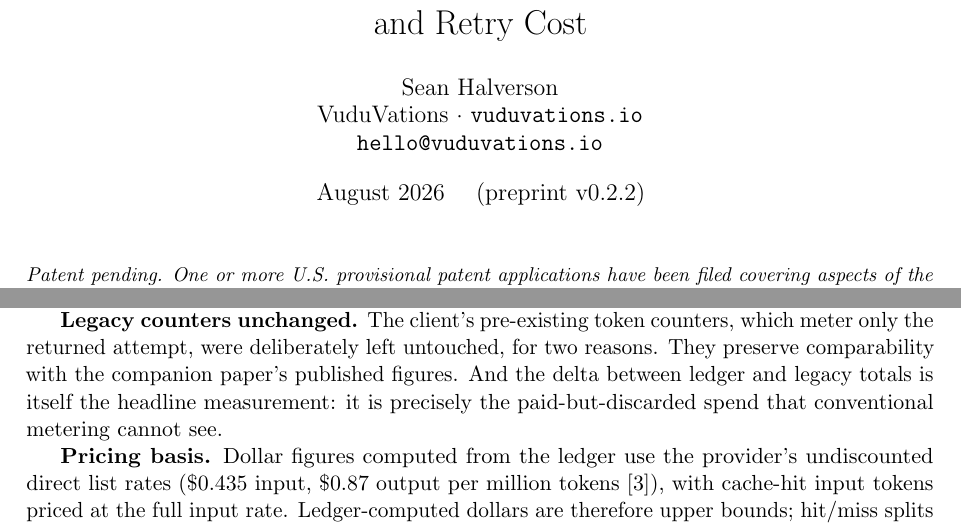
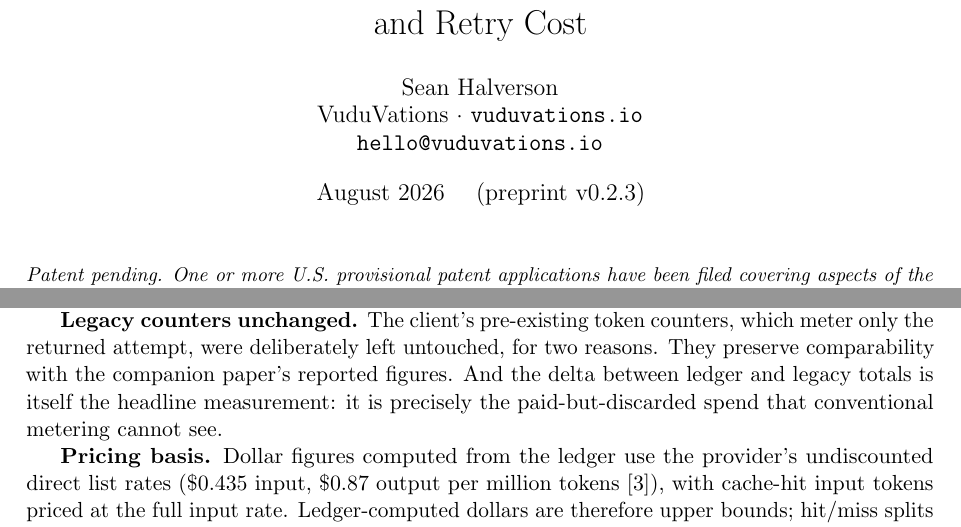
Before and after one commit to VuduVations/mcos-economic-integrity, a LaTeX paper (main.tex): two parts of pages 1 and 5 of 12, joined at a grey line, cut so that both start at the same text. Compiled offline with pdfLaTeX.

Commit message:
v0.2.3: 'published figures' -> 'reported figures' (companion paper not yet published)
Co-Authored-By: Claude Fable 5 <noreply@anthropic.com>

```diff
--- a/main.tex
+++ b/main.tex
@@ -18,7 +18,7 @@ Measuring Attempt Amplification, Discarded Reasoning,\\
 and Retry Cost}
 
 \author{Sean Halverson\\VuduVations \textperiodcentered{} \texttt{vuduvations.io}\\\texttt{hello@vuduvations.io}}
-\date{August 2026 \quad (preprint v0.2.2)}
+\date{August 2026 \quad (preprint v0.2.3)}
 
 \begin{document}
 \maketitle
@@ -292,7 +292,7 @@ the outer ring engaging when the inner ring fails.
 \textbf{Legacy counters unchanged.} The client's pre-existing token
 counters, which meter only the returned attempt, were deliberately left
 untouched, for two reasons. They preserve comparability with the
-companion paper's published figures. And the delta between ledger and
+companion paper's reported figures. And the delta between ledger and
 legacy totals is itself the headline measurement: it is precisely the
 paid-but-discarded spend that conventional metering cannot see.
 
```
Also changed, not shown: main.pdf, 1 other file.
